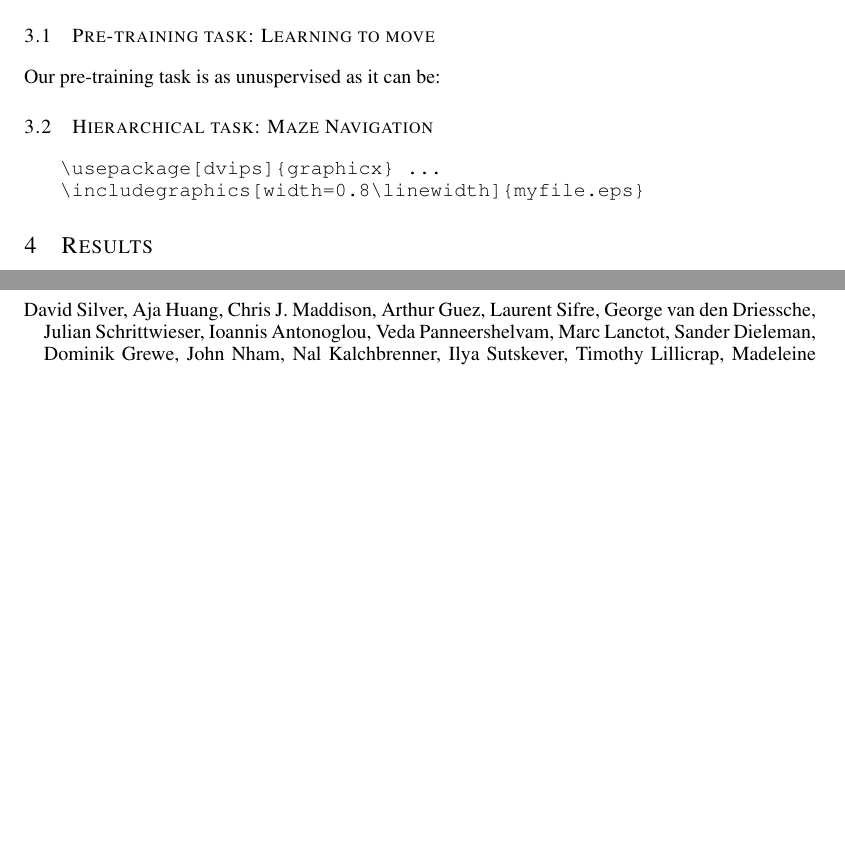
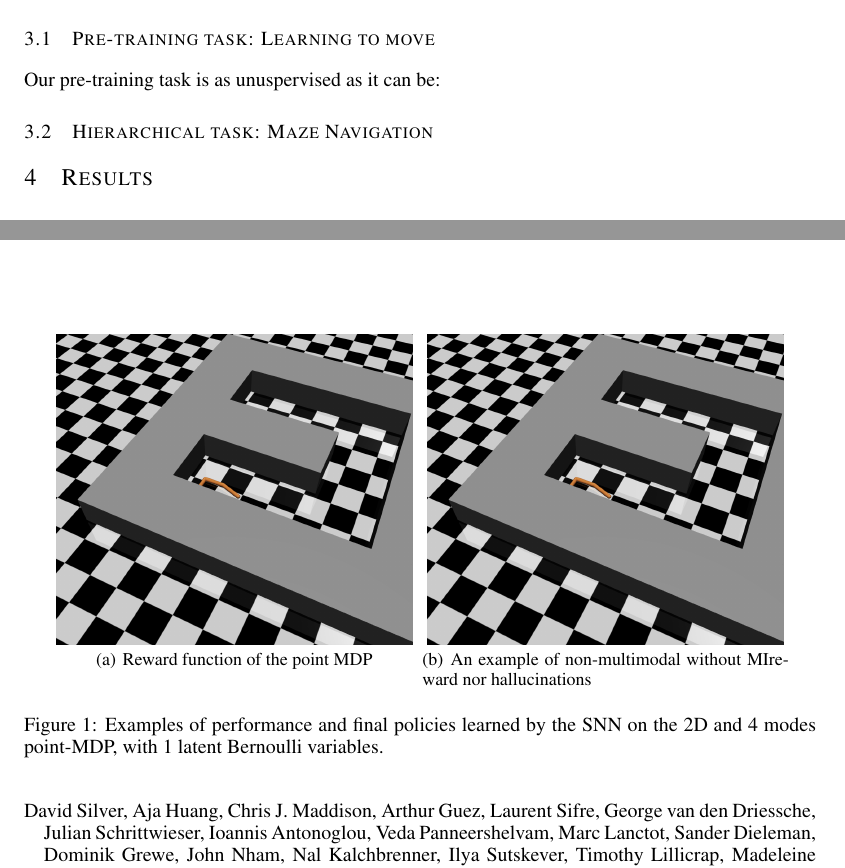
Before and after one commit to florensacc/ICLR2016_SNNs, a LaTeX paper (main.tex): two parts of pages 2 and 3 of 3, joined at a grey line, cut so that both start at the same text, the shorter picture padded with empty space. Compiled offline with pdfLaTeX.

Commit message:
Updates from ShareLaTeX

```diff
--- a/main.tex
+++ b/main.tex
@@ -89,10 +107,21 @@ Our pre-training task is as unuspervised as it can be:
 
 \subsection{Hierarchical task: Maze Navigation}
 
-\begin{verbatim}
-   \usepackage[dvips]{graphicx} ...
-   \includegraphics[width=0.8\linewidth]{myfile.eps}
-\end{verbatim}
+\begin{figure}[h!]
+	\centering
+	\subfigure[Reward function of the point MDP]{
+		\centering
+		\label{fig:reward_func}
+		\includegraphics[width = 0.45\textwidth]{Figures/Maze0.png}
+	}
+	\subfigure[An example of non-multimodal without MIreward nor hallucinations]{
+		\centering
+		\label{fig:no_multimode_withoutMI}
+		\includegraphics[width = 0.45\textwidth]{Figures/Maze0.png}
+	}
+	\caption{Examples of performance and final policies learned by the SNN on the 2D and 4 modes point-MDP, with 1 latent Bernoulli variables.}
+	\label{fig:snn_multimodal_MI}
+\end{figure}
 
 \section{Results}
 
```
Also changed, not shown: main.tex (18 more changed lines).
